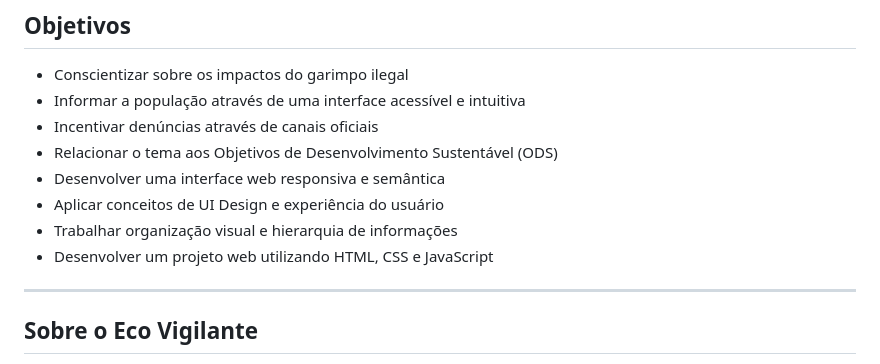
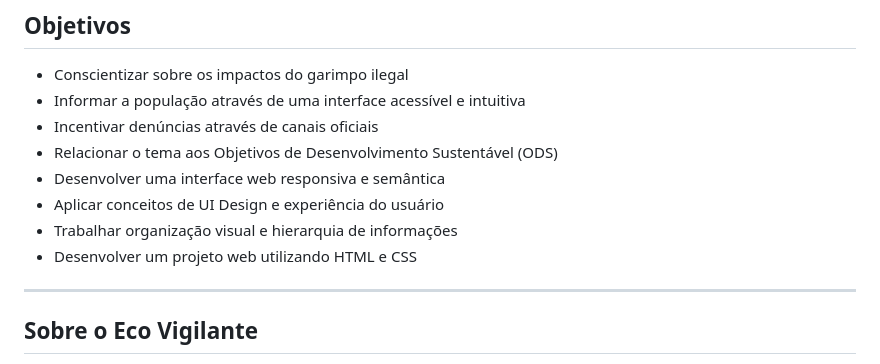
Before and after one commit to adriellyoliveira/eco-vigilante-site, a Markdown page: README.md, the part around the change. GitHub-like rendering.

```diff
--- a/README.md
+++ b/README.md
@@ -37,7 +37,7 @@ O projeto também estabelece relação com os Objetivos de Desenvolvimento Suste
 * Desenvolver uma interface web responsiva e semântica
 * Aplicar conceitos de UI Design e experiência do usuário
 * Trabalhar organização visual e hierarquia de informações
-* Desenvolver um projeto web utilizando HTML, CSS e JavaScript
+* Desenvolver um projeto web utilizando HTML e CSS
 
 ---
 
```
